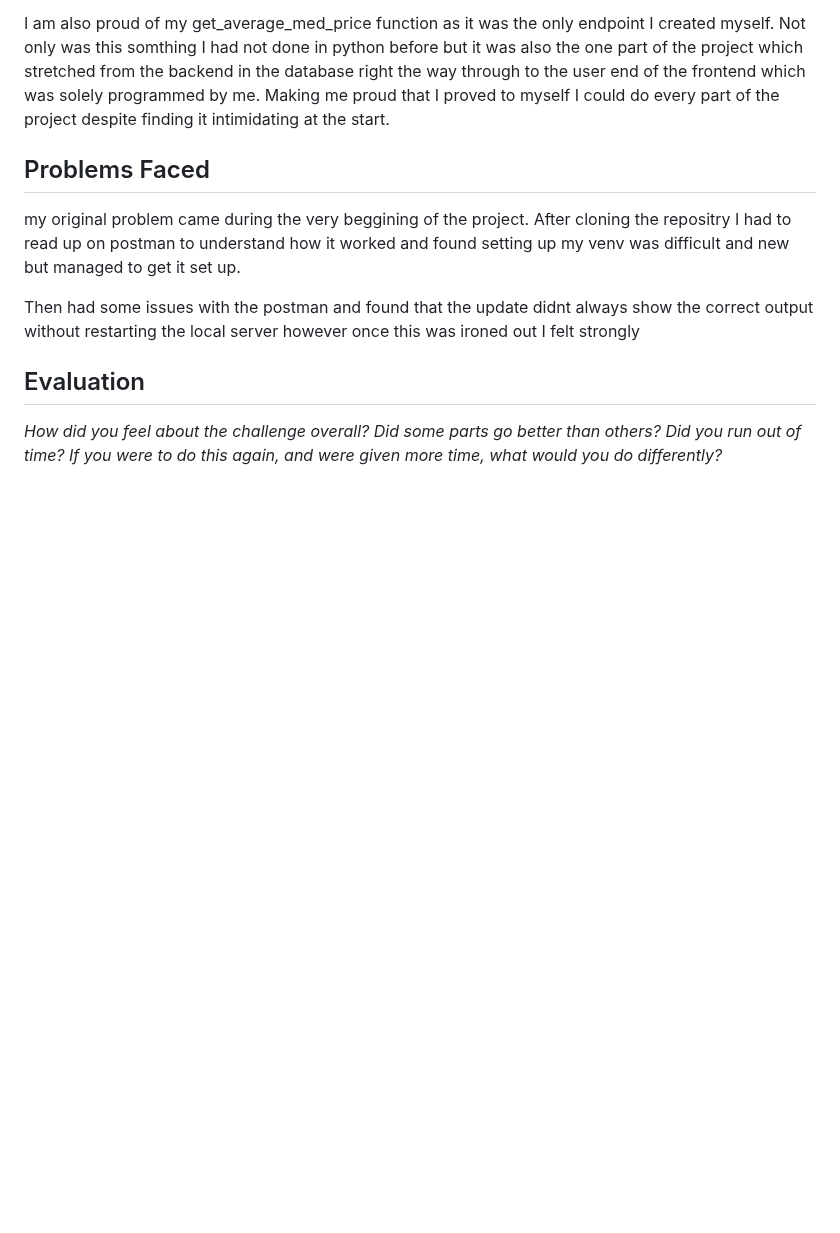
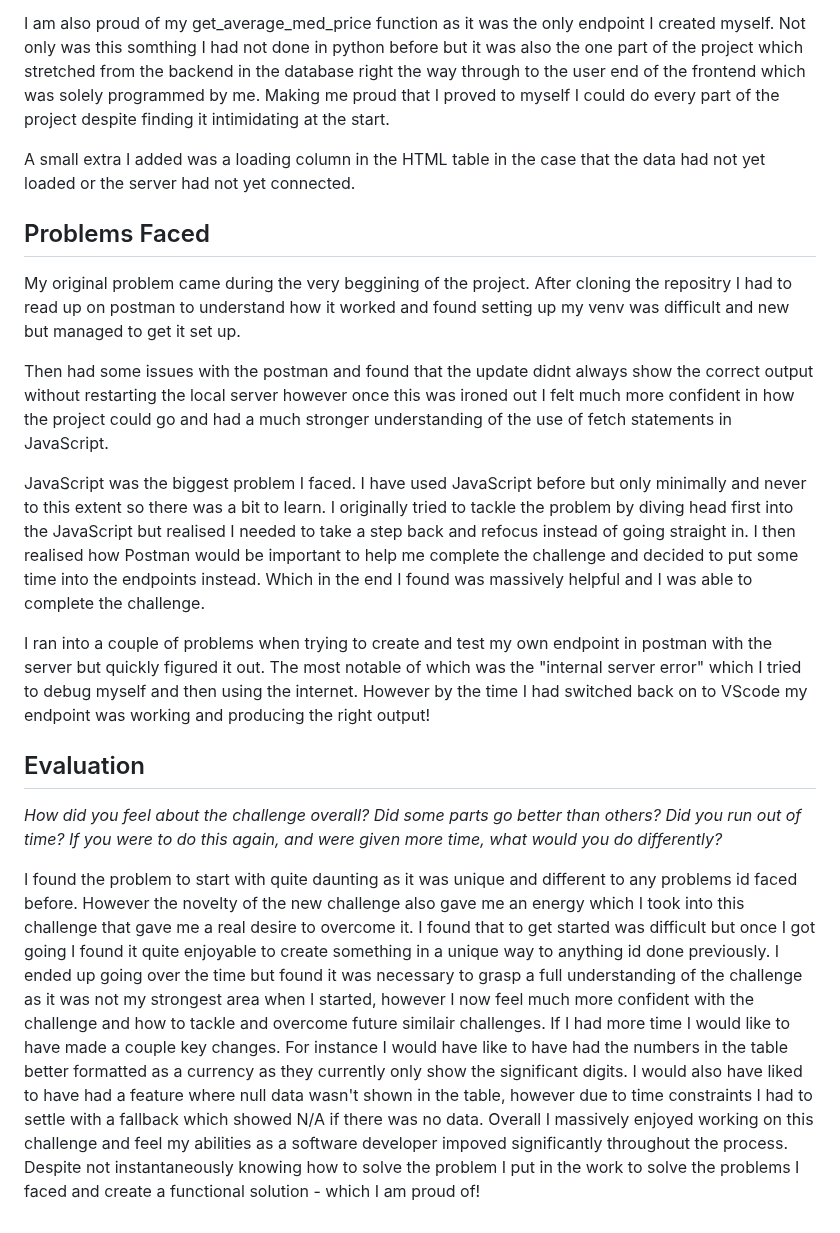
Before and after one commit to TommyRain17/LillyChallenge, a Markdown page: DOCUMENTATION.md, the part around the change. GitHub-like rendering; blank space fills up the shorter version.

```diff
--- a/DOCUMENTATION.md
+++ b/DOCUMENTATION.md
@@ -19,10 +19,21 @@ More specifically my renderMedicines function which take the data of the json da
 
 I am also proud of my get_average_med_price function as it was the only endpoint I created myself. Not only was this somthing I had not done in python before but it was also the one part of the project which stretched from the backend in the database right the way through to the user end of the frontend which was solely programmed by me. Making me proud that I proved to myself I could do every part of the project despite finding it intimidating at the start.
 
+A small extra I added was a loading column in the HTML table in the case that the data had not yet loaded or the server had not yet connected.
+
 ## Problems Faced
-my original problem came during the very beggining of the project. After cloning the repositry I had to read up on postman to understand how it worked and found setting up my venv was difficult and new but managed to get it set up.
+My original problem came during the very beggining of the project. After cloning the repositry I had to read up on postman to understand how it worked and found setting up my venv was difficult and new but managed to get it set up.
 
-Then had some issues with the postman and found that the update didnt always show the correct output without restarting the local server however once this was ironed out I felt strongly
+Then had some issues with the postman and found that the update didnt always show the correct output without restarting the local server however once this was ironed out I felt much more confident in how the project could go and had a much stronger understanding of the use of fetch statements in JavaScript.
+
+JavaScript was the biggest problem I faced. I have used JavaScript before but only minimally and never to this extent so there was a bit to learn. I originally tried to tackle the problem by diving head first into the JavaScript but realised I needed to take a step back and refocus instead of going straight in. I then realised how Postman would be important to help me complete the challenge and decided to put some time into the endpoints instead. Which in the end I found was massively helpful and I was able to complete the challenge.
+
+I ran into a couple of problems when trying to create and test my own endpoint in postman with the server but quickly figured it out. The most notable of which was the "internal server error" which I tried to debug myself and then using the internet. However by the time I had switched back on to VScode my endpoint was working and producing the right output!
 
 ## Evaluation
 *How did you feel about the challenge overall? Did some parts go better than others? Did you run out of time? If you were to do this again, and were given more time, what would you do differently?*
+
+I found the problem to start with quite daunting as it was unique and different to any problems id faced before. However the novelty of the new challenge also gave me an energy which I took into this challenge that gave me a real desire to overcome it. I found that to get started was difficult but once I got going I found it quite enjoyable to create something in a unique way to anything id done previously.
+I ended up going over the time but found it was necessary to grasp a full understanding of the challenge as it was not my strongest area when I started, however I now feel much more confident with the challenge and how to tackle and overcome future similair challenges.
+If I had more time I would like to have made a couple key changes. For instance I would have like to have had the numbers in the table better formatted as a currency as they currently only show the significant digits. I would also have liked to have had a feature where null data wasn't shown in the table, however due to time constraints I had to settle with a fallback which showed N/A if there was no data.
+Overall I massively enjoyed working on this challenge and feel my abilities as a software developer impoved significantly throughout the process. Despite not instantaneously knowing how to solve the problem I put in the work to solve the problems I faced and create a functional solution - which I am proud of!
```
